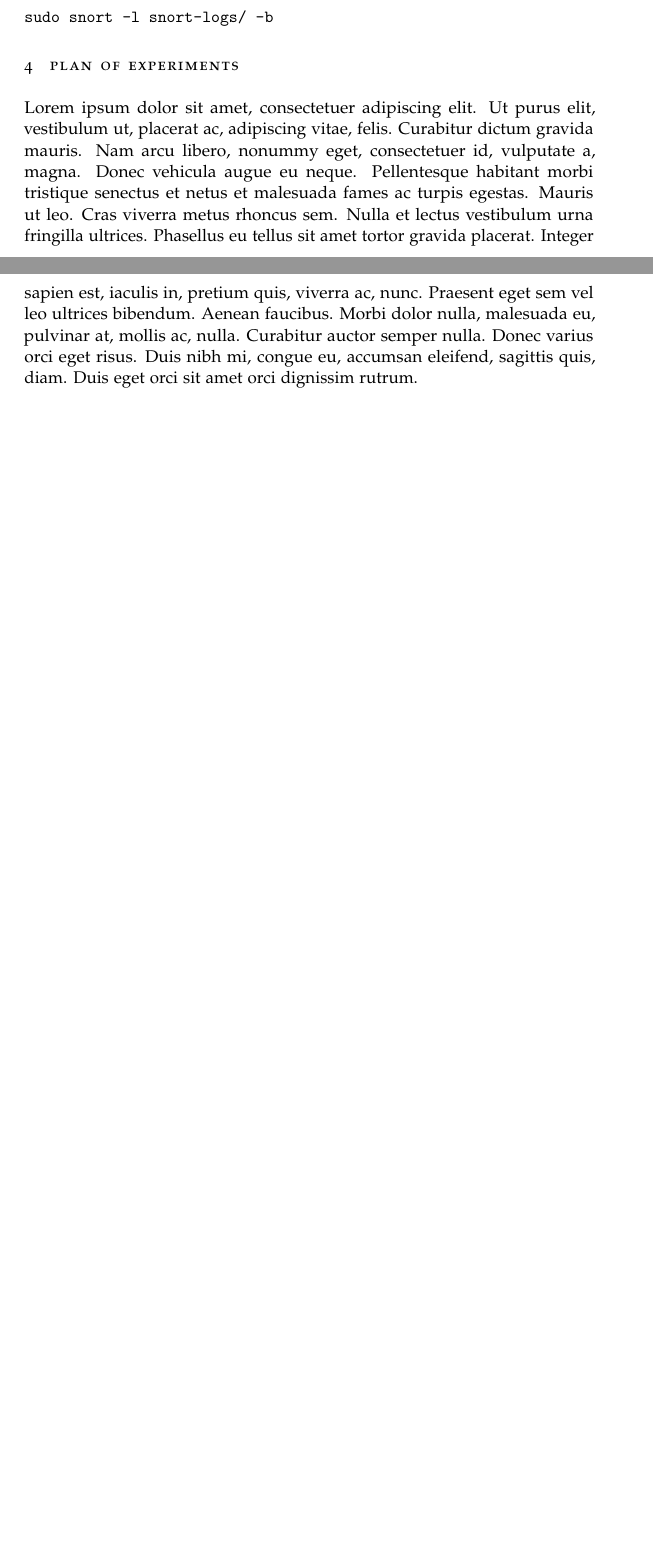
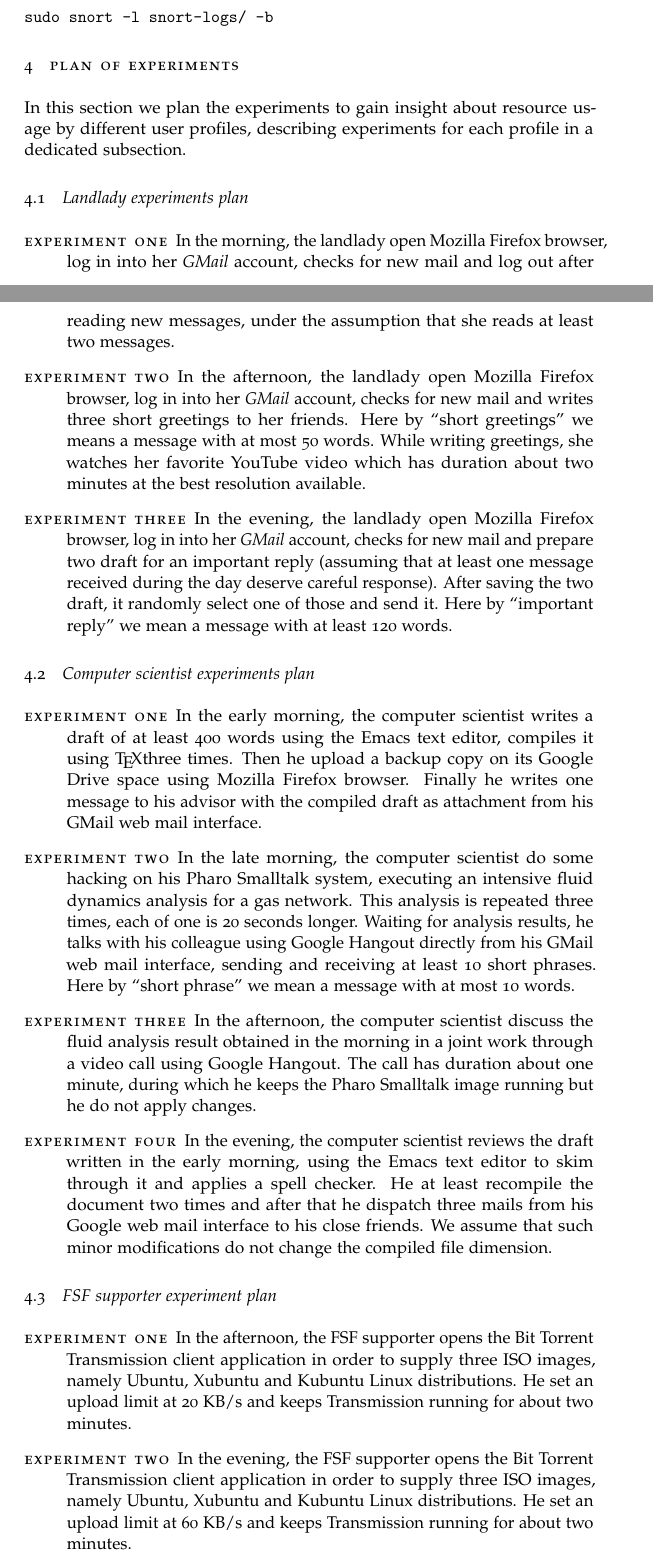
Before and after one commit to massimo-nocentini/quantitative-systems-analysis-exam, a LaTeX paper (documentation/aqs-article.tex): two parts of pages 3 and 4 of 4 before the commit and two parts of pages 3 and 4 of 5 after it, joined at a grey line, cut so that both start at the same text, the shorter picture padded with empty space. Compiled offline with pdfLaTeX; a missing font is replaced by an installed copy or a similar font; an older LaTeX class or package is replaced by its successor.

Commit message:
Write a first version of experiment plan for each user profile.

```diff
--- a/documentation/aqs-article.tex
+++ b/documentation/aqs-article.tex
@@ -154,7 +154,78 @@
 
     \section{Plan of experiments}
     \label{sec:plan-of-experiment}
-    \lipsum[1]
+    In this section we plan the experiments to gain insight about
+    resource usage by different user profiles, describing experiments
+    for each profile in a dedicated subsection.
+
+    \subsection{Landlady experiments plan}
+
+    \begin{description}
+    \item[experiment one] In the morning, the landlady open Mozilla
+      Firefox browser, log in into her \emph{GMail} account, checks for
+      new mail and log out after reading new messages, under the
+      assumption that she reads at least two messages.
+    \item[experiment two] In the afternoon, the landlady open Mozilla
+      Firefox browser, log in into her \emph{GMail} account, checks for
+      new mail and writes three short greetings to her friends. Here
+      by ``short greetings'' we means a message with at most 50 words.
+      While writing greetings, she watches her favorite YouTube video
+      which has duration about two minutes at the best resolution
+      available.
+    \item[experiment three] In the evening, the landlady open Mozilla
+      Firefox browser, log in into her \emph{GMail} account, checks for
+      new mail and prepare two draft for an important reply (assuming
+      that at least one message received during the day deserve
+      careful response). After saving the two draft, it randomly
+      select one of those and send it. Here by ``important reply'' we
+      mean a message with at least 120 words.
+    \end{description}
+
+    \subsection{Computer scientist experiments plan}
+    \begin{description}
+    \item[experiment one] In the early morning, the computer scientist
+      writes a draft of at least 400 words using the Emacs text
+      editor, compiles it using \TeX three times. Then he upload a
+      backup copy on its Google Drive space using Mozilla Firefox
+      browser. Finally he writes one message to his advisor with the
+      compiled draft as attachment from his GMail web mail interface.
+    \item[experiment two] In the late morning, the computer scientist
+      do some hacking on his Pharo Smalltalk system, executing an
+      intensive fluid dynamics analysis for a gas network. This
+      analysis is repeated three times, each of one is 20 seconds
+      longer. Waiting for analysis results, he talks with his
+      colleague using Google Hangout directly from his GMail web mail
+      interface, sending and receiving at least 10 short phrases. Here
+      by ``short phrase'' we mean a message with at most 10 words.
+    \item[experiment three] In the afternoon, the computer scientist
+      discuss the fluid analysis result obtained in the morning in a
+      joint work through a video call using Google Hangout. The call
+      has duration about one minute, during which he keeps the Pharo
+      Smalltalk image running but he do not apply changes.
+    \item[experiment four] In the evening, the computer scientist
+      reviews the draft written in the early morning, using the Emacs
+      text editor to skim through it and applies a spell checker. He
+      at least recompile the document two times and after that he
+      dispatch three mails from his Google web mail interface to his
+      close friends. We assume that such minor modifications do not
+      change the compiled file dimension.
+    \end{description}
+
+    \subsection{FSF supporter experiment plan}
+    \begin{description}
+    \item[experiment one] In the afternoon, the FSF supporter opens
+      the Bit Torrent Transmission client application in order to
+      supply three ISO images, namely Ubuntu, Xubuntu and Kubuntu
+      Linux distributions. He set an upload limit at 20 KB/s and keeps
+      Transmission running for about two minutes.
+    \item[experiment two] In the evening, the FSF supporter opens the
+      Bit Torrent Transmission client application in order to supply
+      three ISO images, namely Ubuntu, Xubuntu and Kubuntu Linux
+      distributions. He set an upload limit at 60 KB/s and keeps
+      Transmission running for about two minutes.
+    \end{description}
+
+
 
     \section{Data management and analysis of results}
     \label{sec:data-management-result-analysis}
```
Also changed, not shown: lipsums-for-mail-stubs/lipsum-above-400-words.txt (added, +48 -0 lines), lipsums-for-mail-stubs/lipsum-under-50-words.txt (added, +4 -0 lines), lipsums-for-mail-stubs/lipsum-above-120-words.txt (renamed from lipsum-for-fake-mails.txt).
